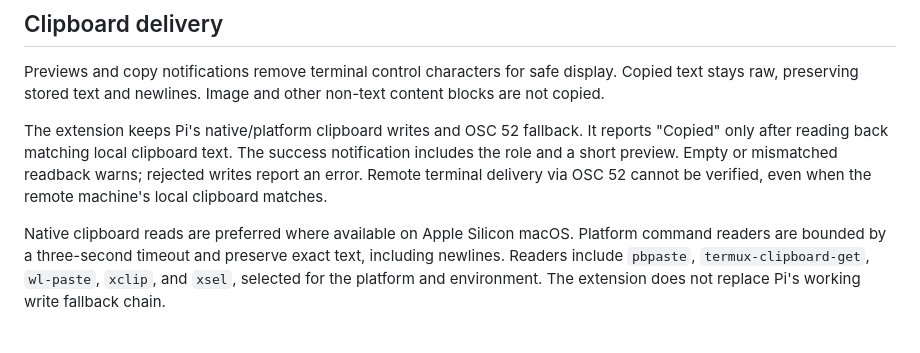
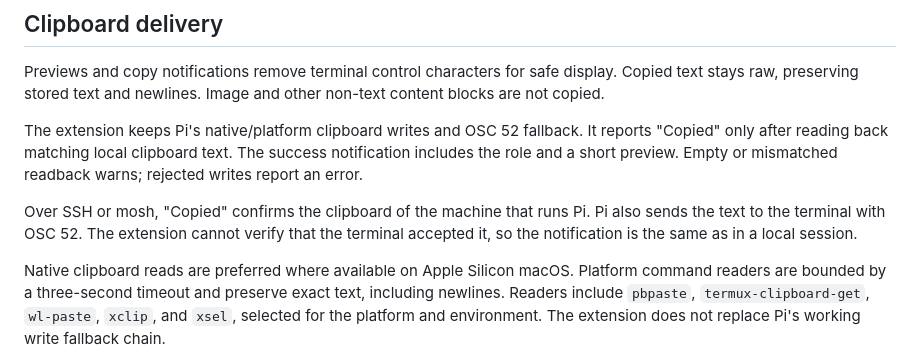
Before and after one commit to fitchmultz/pi-copy-message, a Markdown page: docs/reference.md, the part around the change. GitHub-like rendering; blank space fills up the shorter version.

```diff
--- a/docs/reference.md
+++ b/docs/reference.md
@@ -75,7 +75,9 @@ The picker coalesces legacy in-progress assistant snapshots within their context
 
 Previews and copy notifications remove terminal control characters for safe display. Copied text stays raw, preserving stored text and newlines. Image and other non-text content blocks are not copied.
 
-The extension keeps Pi's native/platform clipboard writes and OSC 52 fallback. It reports "Copied" only after reading back matching local clipboard text. The success notification includes the role and a short preview. Empty or mismatched readback warns; rejected writes report an error. Remote terminal delivery via OSC 52 cannot be verified, even when the remote machine's local clipboard matches.
+The extension keeps Pi's native/platform clipboard writes and OSC 52 fallback. It reports "Copied" only after reading back matching local clipboard text. The success notification includes the role and a short preview. Empty or mismatched readback warns; rejected writes report an error.
+
+Over SSH or mosh, "Copied" confirms the clipboard of the machine that runs Pi. Pi also sends the text to the terminal with OSC 52. The extension cannot verify that the terminal accepted it, so the notification is the same as in a local session.
 
 Native clipboard reads are preferred where available on Apple Silicon macOS. Platform command readers are bounded by a three-second timeout and preserve exact text, including newlines. Readers include `pbpaste`, `termux-clipboard-get`, `wl-paste`, `xclip`, and `xsel`, selected for the platform and environment. The extension does not replace Pi's working write fallback chain.
 
```
Also changed, not shown: CHANGELOG.md (+2 -0 lines), README.md (+1 -1 lines), .github/readme/copy-flow.png, 3 other files.
